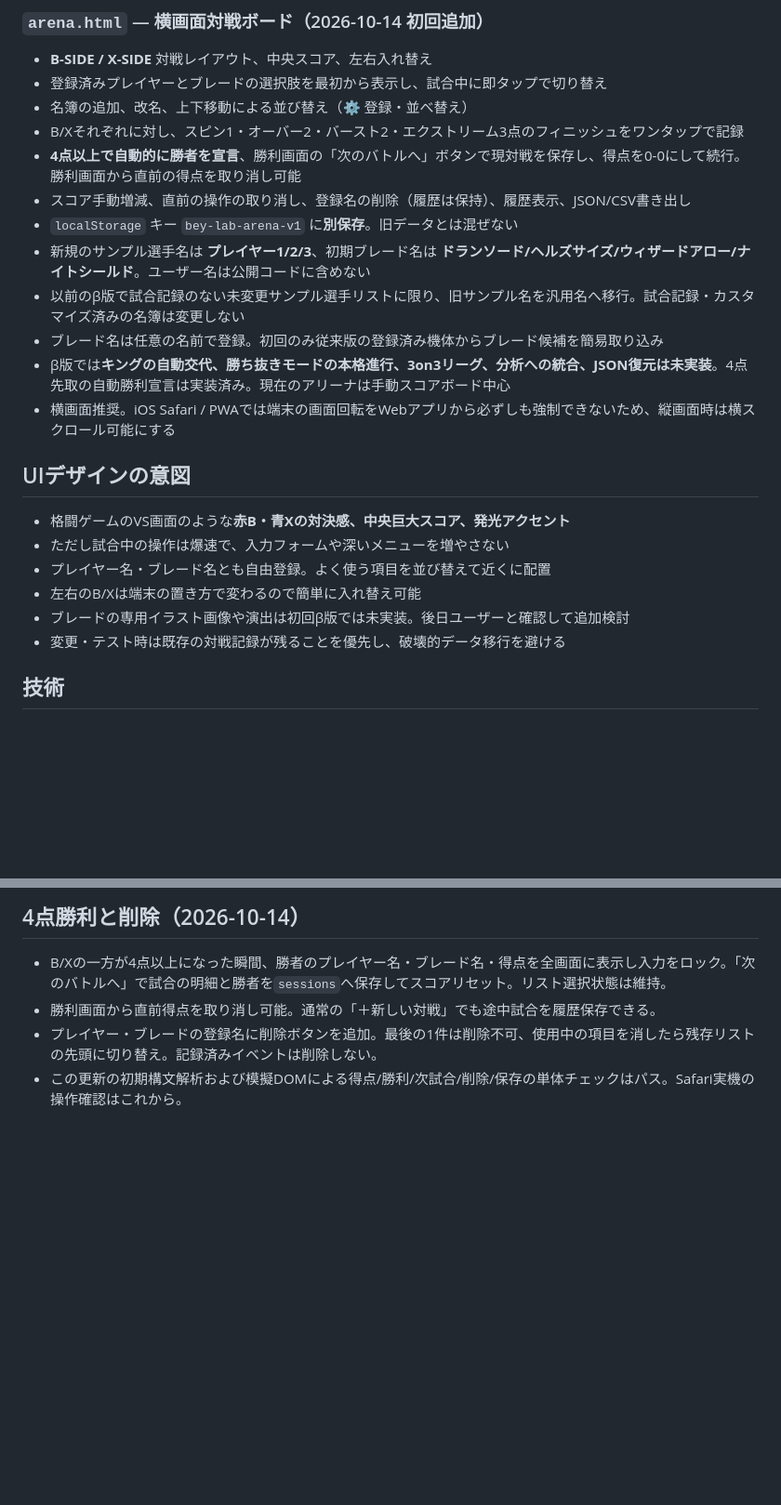
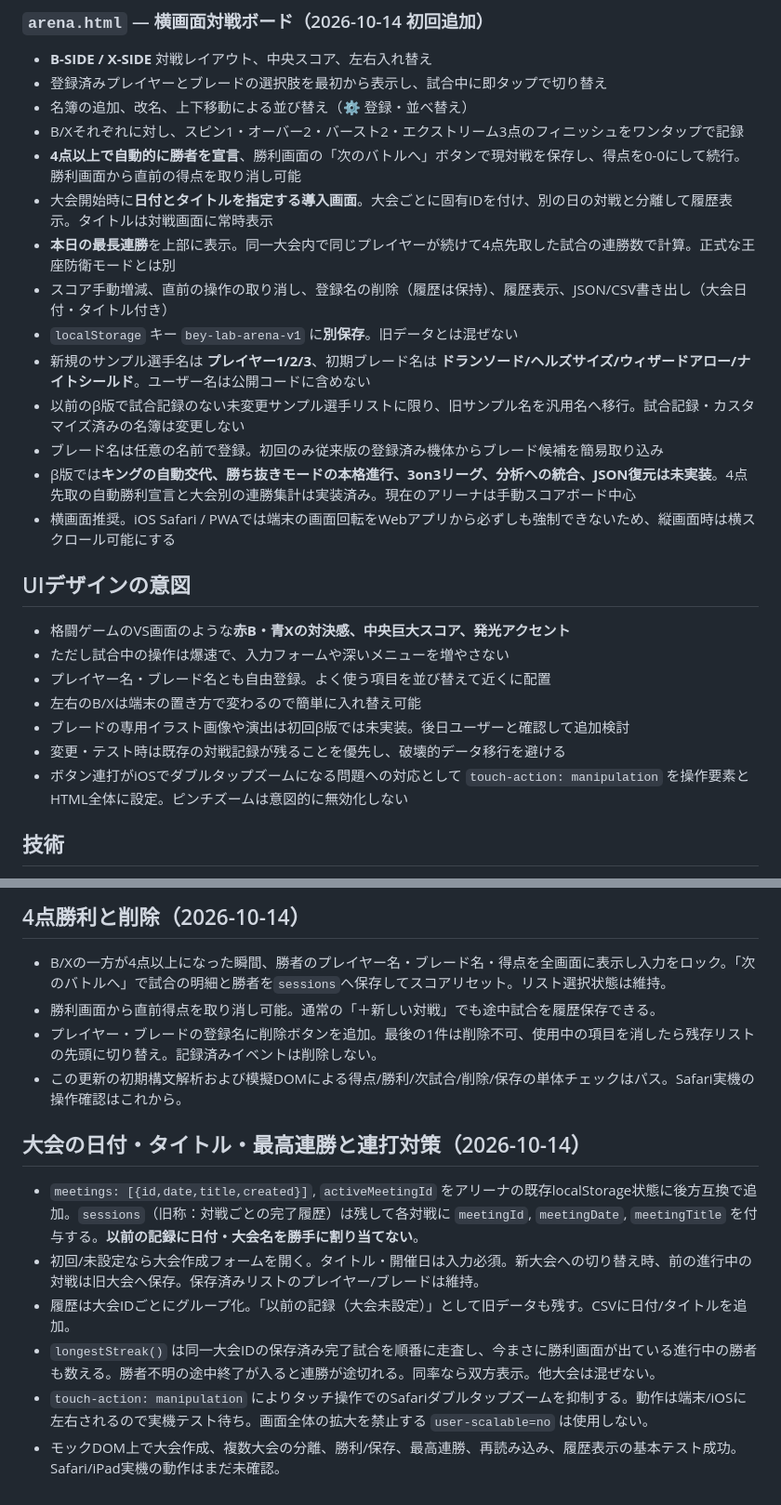
Before and after one commit to bey-lab/Beyblade-recorder, a Markdown page: README.md, 2 parts joined by grey strips. Shown at 93% size. Drawn GitHub-style; blank space fills up the shorter version.

Commit message:
Document battle-day setup, grouped history, top win streak and zoom workaround

```diff
--- a/README.md
+++ b/README.md
@@ -29,12 +29,14 @@
 - 名簿の追加、改名、上下移動による並び替え（⚙ 登録・並べ替え）
 - B/Xそれぞれに対し、スピン1・オーバー2・バースト2・エクストリーム3点のフィニッシュをワンタップで記録
 - **4点以上で自動的に勝者を宣言**、勝利画面の「次のバトルへ」ボタンで現対戦を保存し、得点を0-0にして続行。勝利画面から直前の得点を取り消し可能
-- スコア手動増減、直前の操作の取り消し、登録名の削除（履歴は保持）、履歴表示、JSON/CSV書き出し
+- 大会開始時に**日付とタイトルを指定する導入画面**。大会ごとに固有IDを付け、別の日の対戦と分離して履歴表示。タイトルは対戦画面に常時表示
+- **本日の最長連勝**を上部に表示。同一大会内で同じプレイヤーが続けて4点先取した試合の連勝数で計算。正式な王座防衛モードとは別
+- スコア手動増減、直前の操作の取り消し、登録名の削除（履歴は保持）、履歴表示、JSON/CSV書き出し（大会日付・タイトル付き）
 - `localStorage` キー `bey-lab-arena-v1` に**別保存**。旧データとは混ぜない
 - 新規のサンプル選手名は **プレイヤー1/2/3**、初期ブレード名は **ドランソード/ヘルズサイズ/ウィザードアロー/ナイトシールド**。ユーザー名は公開コードに含めない
 - 以前のβ版で試合記録のない未変更サンプル選手リストに限り、旧サンプル名を汎用名へ移行。試合記録・カスタマイズ済みの名簿は変更しない
 - ブレード名は任意の名前で登録。初回のみ従来版の登録済み機体からブレード候補を簡易取り込み
-- β版では**キングの自動交代、勝ち抜きモードの本格進行、3on3リーグ、分析への統合、JSON復元は未実装**。4点先取の自動勝利宣言は実装済み。現在のアリーナは手動スコアボード中心
+- β版では**キングの自動交代、勝ち抜きモードの本格進行、3on3リーグ、分析への統合、JSON復元は未実装**。4点先取の自動勝利宣言と大会別の連勝集計は実装済み。現在のアリーナは手動スコアボード中心
 - 横画面推奨。iOS Safari / PWAでは端末の画面回転をWebアプリから必ずしも強制できないため、縦画面時は横スクロール可能にする
 
 ## UIデザインの意図
@@ -45,6 +47,7 @@
 - 左右のB/Xは端末の置き方で変わるので簡単に入れ替え可能
 - ブレードの専用イラスト画像や演出は初回β版では未実装。後日ユーザーと確認して追加検討
 - 変更・テスト時は既存の対戦記録が残ることを優先し、破壊的データ移行を避ける
+- ボタン連打がiOSでダブルタップズームになる問題への対応として `touch-action: manipulation` を操作要素とHTML全体に設定。ピンチズームは意図的に無効化しない
 
 ## 技術
 
@@ -77,3 +80,12 @@
 - 勝利画面から直前得点を取り消し可能。通常の「＋新しい対戦」でも途中試合を履歴保存できる。
 - プレイヤー・ブレードの登録名に削除ボタンを追加。最後の1件は削除不可、使用中の項目を消したら残存リストの先頭に切り替え。記録済みイベントは削除しない。
 - この更新の初期構文解析および模擬DOMによる得点/勝利/次試合/削除/保存の単体チェックはパス。Safari実機の操作確認はこれから。
+
+## 大会の日付・タイトル・最高連勝と連打対策（2026-10-14）
+
+- `meetings: [{id,date,title,created}]`, `activeMeetingId` をアリーナの既存localStorage状態に後方互換で追加。`sessions`（旧称：対戦ごとの完了履歴）は残して各対戦に `meetingId`, `meetingDate`, `meetingTitle` を付与する。**以前の記録に日付・大会名を勝手に割り当てない**。
+- 初回/未設定なら大会作成フォームを開く。タイトル・開催日は入力必須。新大会への切り替え時、前の進行中の対戦は旧大会へ保存。保存済みリストのプレイヤー/ブレードは維持。
+- 履歴は大会IDごとにグループ化。「以前の記録（大会未設定）」として旧データも残す。CSVに日付/タイトルを追加。
+- `longestStreak()` は同一大会IDの保存済み完了試合を順番に走査し、今まさに勝利画面が出ている進行中の勝者も数える。勝者不明の途中終了が入ると連勝が途切れる。同率なら双方表示。他大会は混ぜない。
+- `touch-action: manipulation` によりタッチ操作でのSafariダブルタップズームを抑制する。動作は端末/iOSに左右されるので実機テスト待ち。画面全体の拡大を禁止する `user-scalable=no` は使用しない。
+- モックDOM上で大会作成、複数大会の分離、勝利/保存、最高連勝、再読み込み、履歴表示の基本テスト成功。Safari/iPad実機の動作はまだ未確認。
```
